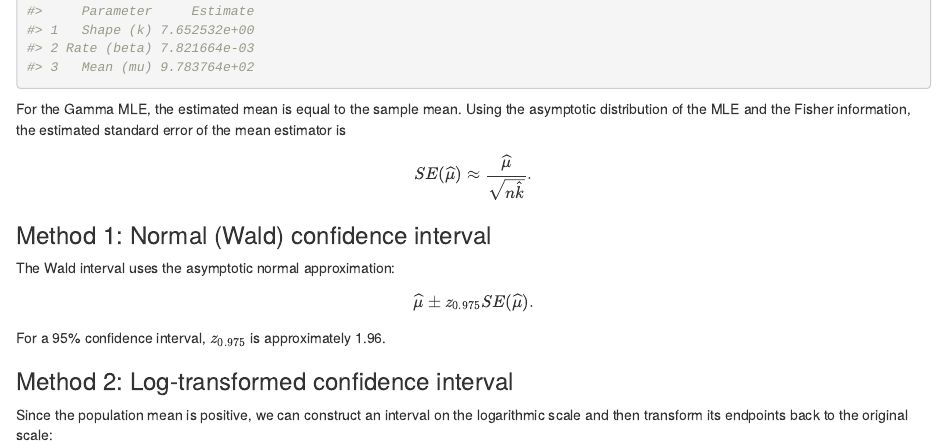
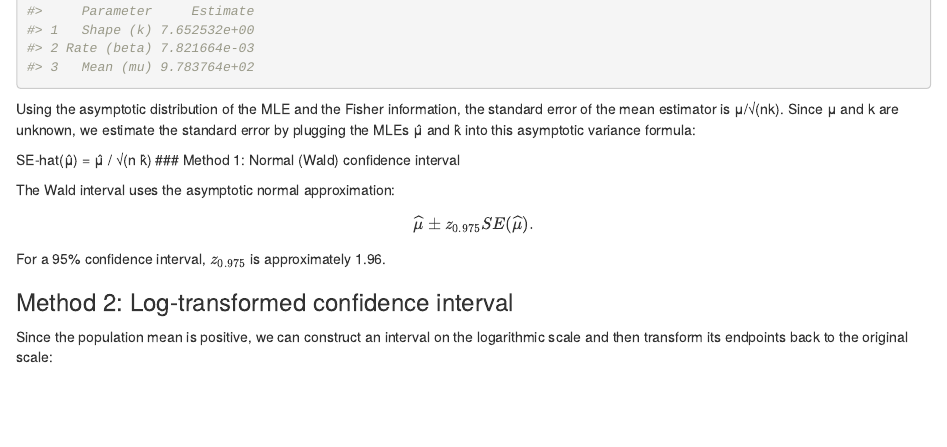
Before and after one commit to elindav/Tumor-Analysis-Malignant-vs.-Benign, an R Markdown document (Project2.Rmd): the page in a window 1100 px wide, from 10670 px down. Rendered offline with R 4.5, knitr and Pandoc, with nearby package versions.

Commit message:
Update Project2.Rmd

````diff
--- a/Project2.Rmd
+++ b/Project2.Rmd
@@ -435,14 +435,9 @@ data.frame(
 )
 ```
 
-For the Gamma MLE, the estimated mean is equal to the sample mean. Using the asymptotic distribution of the MLE and the Fisher information, the estimated standard error of the mean estimator is
+Using the asymptotic distribution of the MLE and the Fisher information, the standard error of the mean estimator is μ/√(nk). Since μ and k are unknown, we estimate the standard error by plugging the MLEs μ̂ and k̂ into this asymptotic variance formula:
 
-\[
-SE(\widehat{\mu})
-\approx
-\frac{\widehat{\mu}}{\sqrt{n\widehat{k}}}.
-\]
-
+SE-hat(μ̂) = μ̂ / √(n k̂)
 ### Method 1: Normal (Wald) confidence interval
 
 The Wald interval uses the asymptotic normal approximation:
````
